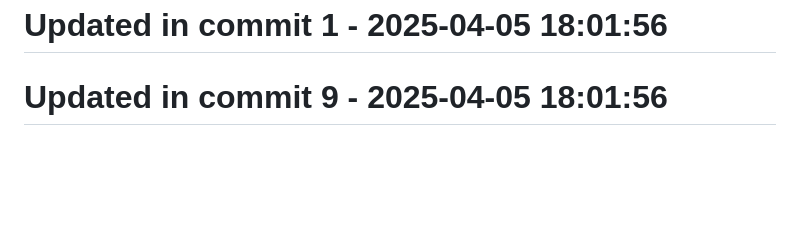
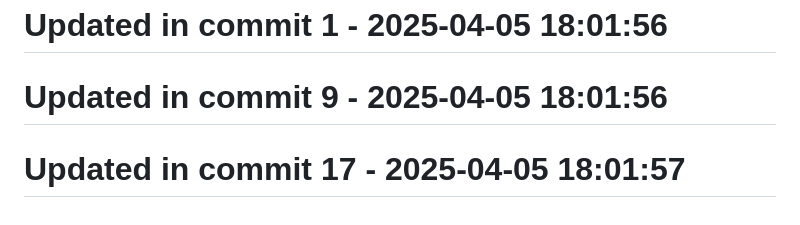
Before and after one commit to llamasearchai/llamagit, a Markdown page: README.md, the part around the change. Drawn GitHub-style; blank space fills up the shorter version.

```diff
--- a/README.md
+++ b/README.md
@@ -194,3 +194,5 @@ Licensed under the MIT License - see the [LICENSE](LICENSE) file for details.
 # Updated in commit 1 - 2025-04-05 18:01:56
 
 # Updated in commit 9 - 2025-04-05 18:01:56
+
+# Updated in commit 17 - 2025-04-05 18:01:57
```
